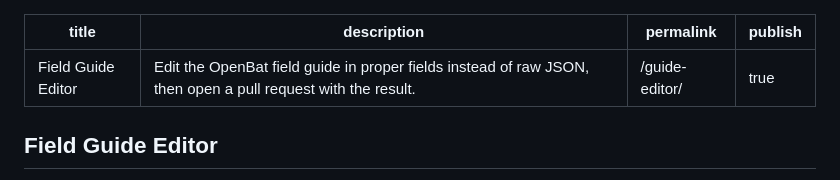
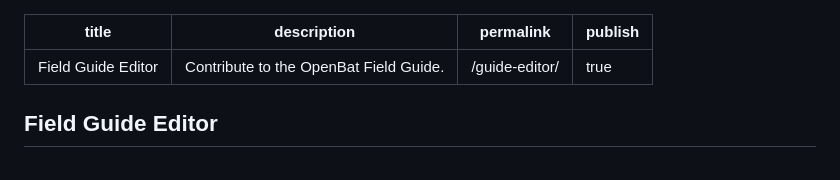
Before and after one commit to NiallxD/OpenBat-website, a Markdown page: 1.0 - Main Pages/Guide Editor.md, the part around the change. Drawn GitHub-style.

Commit message:
Updated Field Guide Editor Description

```diff
--- a/1.0 - Main Pages/Guide Editor.md
+++ b/1.0 - Main Pages/Guide Editor.md
@@ -1,6 +1,6 @@
 ---
 title: Field Guide Editor
-description: Edit the OpenBat field guide in proper fields instead of raw JSON, then open a pull request with the result.
+description: Contribute to the OpenBat Field Guide.
 permalink: /guide-editor/
 publish: true
 ---
```
